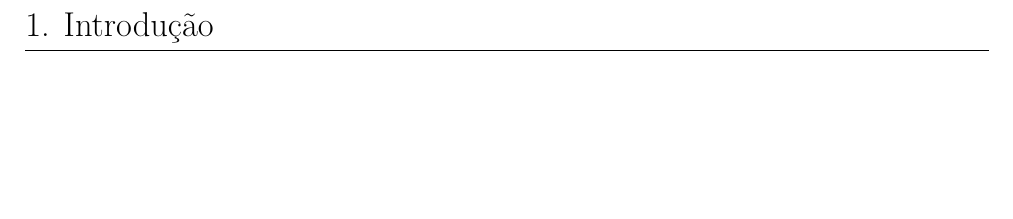
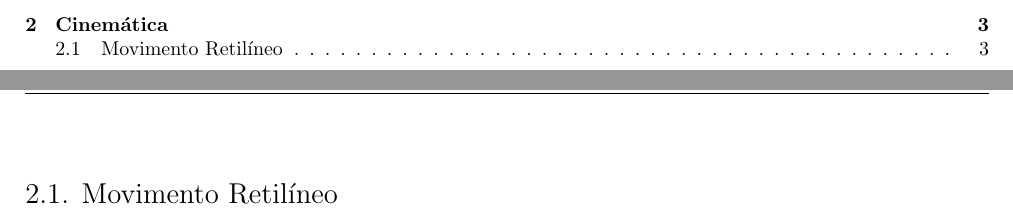
Before and after one commit to tr0fin0/classes_unicamp, a LaTeX document (em404/em404.tex): part of page 3 of 3 before the commit and two parts of pages 2 and 4 of 4 after it, the two joined at a grey line, cut at the place of the change, the shorter picture padded with empty space. Compiled offline with pdfLaTeX.

Commit message:
🚧 Add Cinemática section

```diff
--- a/em404/em404.tex
+++ b/em404/em404.tex
@@ -129,4 +130,7 @@
 
+    \section{Cinemática}
+        \subsection{Movimento Retilíneo}
+\newpage
 
 
 \end{document}
```
Also changed, not shown: em404/em404.tex (1 more changed lines).
